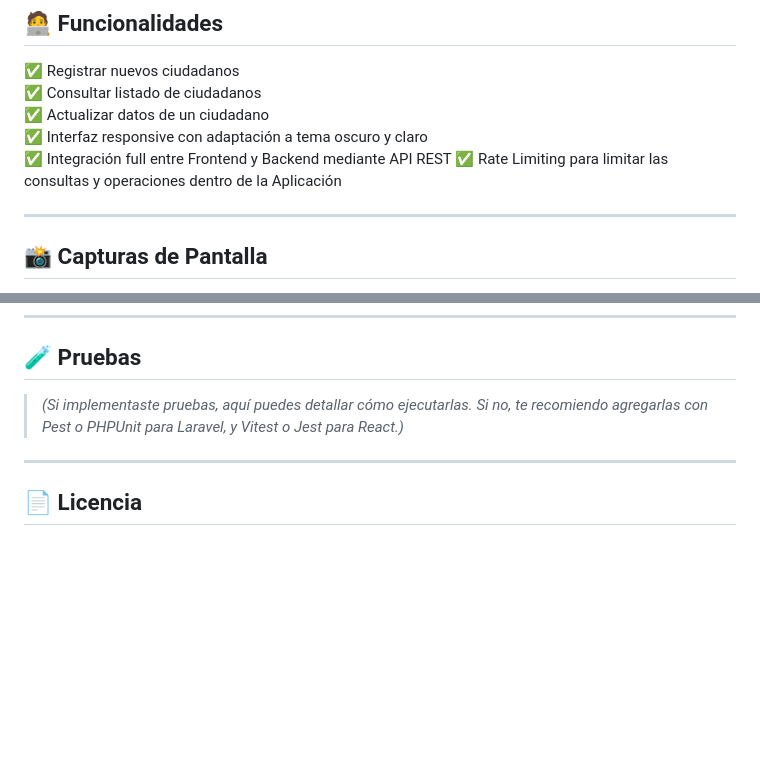
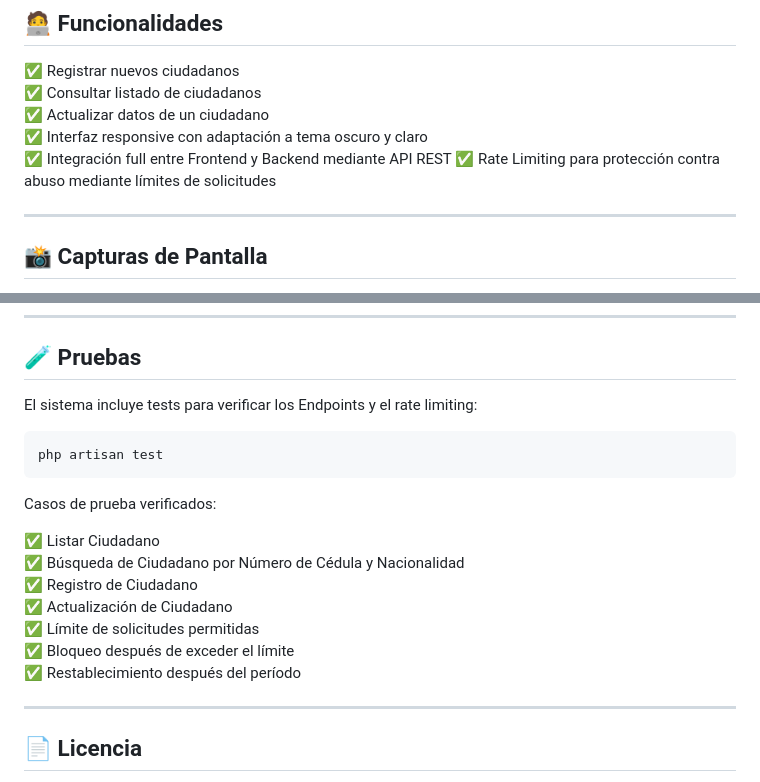
Before and after one commit to slimesito/Ciudadanos-App, a Markdown page: README.md, 2 parts joined by grey strips. Rendered like a GitHub page; blank space fills up the shorter version.

Commit message:
Actualizacion README

````diff
--- a/README.md
+++ b/README.md
@@ -50,7 +50,7 @@ Ciudadanos/
 ✅ Actualizar datos de un ciudadano
 ✅ Interfaz responsive con adaptación a tema oscuro y claro
 ✅ Integración full entre Frontend y Backend mediante API REST
-✅ Rate Limiting para limitar las consultas y operaciones dentro de la Aplicación
+✅ Rate Limiting para protección contra abuso mediante límites de solicitudes
 
 ---
 
@@ -134,7 +134,20 @@ npm run dev
 
 ## 🧪 Pruebas
 
-> *(Si implementaste pruebas, aquí puedes detallar cómo ejecutarlas. Si no, te recomiendo agregarlas con Pest o PHPUnit para Laravel, y Vitest o Jest para React.)*
+El sistema incluye tests para verificar los Endpoints y el rate limiting:
+
+```bash
+php artisan test
+```
+Casos de prueba verificados:
+
+✅ Listar Ciudadano
+✅ Búsqueda de Ciudadano por Número de Cédula y Nacionalidad
+✅ Registro de Ciudadano
+✅ Actualización de Ciudadano
+✅ Límite de solicitudes permitidas
+✅ Bloqueo después de exceder el límite
+✅ Restablecimiento después del período
 
 ---
 
````
